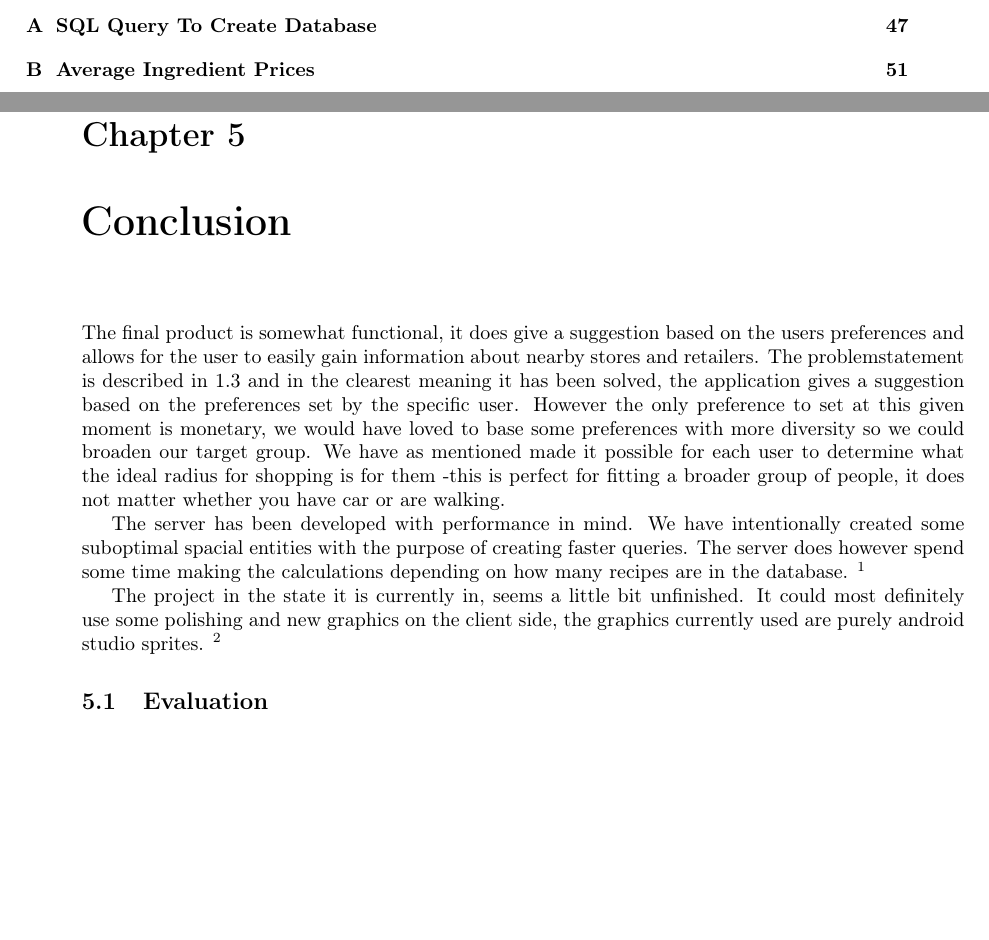
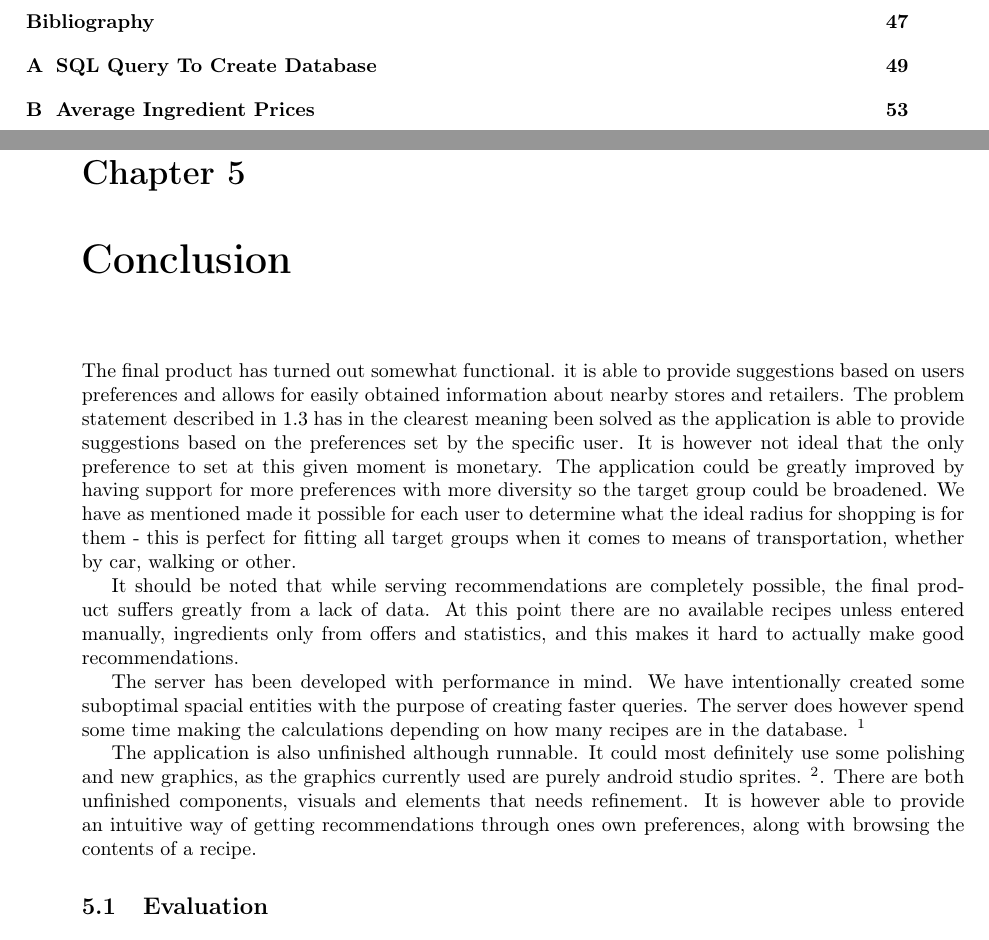
Before and after one commit to RevBlood/sw8rapport, a LaTeX thesis (report/main.tex, which reads report/Content/conclusion.tex): two parts of pages 8 and 47 of 60 before the commit and two parts of pages 8 and 47 of 62 after it, joined at a grey line, cut at the place of the change, the shorter picture padded with empty space. Compiled offline with pdfLaTeX.

Commit message:
no message

```diff
--- a/report/Content/conclusion.tex
+++ b/report/Content/conclusion.tex
@@ -1,11 +1,13 @@
 \chapter{Conclusion}
 \label{chap:conc}
 
-The final product is somewhat functional, it does give a suggestion based on the users preferences and allows for the user to easily gain information about nearby stores and retailers. The problemstatement is described in \ref{sec:probstate} and in the clearest meaning it has been solved, the application gives a suggestion based on the preferences set by the specific user. However the only preference to set at this given moment is monetary, we would have loved to base some preferences with more diversity so we could broaden our target group. We have as mentioned made it possible for each user to determine what the ideal radius for shopping is for them -this is perfect for fitting a broader group of people, it does not matter whether you have car or are walking.
+The final product has turned out somewhat functional. it is able to provide suggestions based on users preferences and allows for easily obtained information about nearby stores and retailers. The problem statement described in \ref{sec:probstate} has in the clearest meaning been solved as the application is able to provide suggestions based on the preferences set by the specific user. It is however not ideal that the only preference to set at this given moment is monetary. The application could be greatly improved by having support for more preferences with more diversity so the target group could be broadened. We have as mentioned made it possible for each user to determine what the ideal radius for shopping is for them - this is perfect for fitting all target groups when it comes to means of transportation, whether by car, walking or other.
+
+It should be noted that while serving recommendations are completely possible, the final product suffers greatly from a lack of data. At this point there are no available recipes unless entered manually, ingredients only from offers and statistics, and this makes it hard to actually make good recommendations.
 
 The server has been developed with performance in mind. We have intentionally created some suboptimal spacial entities with the purpose of creating faster queries. The server does however spend some time making the calculations depending on how many recipes are in the database. \fixme{skriv til backend/servershit}
 
-The project in the state it is currently in, seems a little bit unfinished. It could most definitely use some polishing and new graphics on the client side, the graphics currently used are purely android studio sprites. \fixme{more shit about the frontend/android shitthing}
+The application is also unfinished although runnable. It could most definitely use some polishing and new graphics, as the graphics currently used are purely android studio sprites. \fixme{more shit about the frontend/android shitthing}. There are both unfinished components, visuals and elements that needs refinement. It is however able to provide an intuitive way of getting recommendations through ones own preferences, along with browsing the contents of a recipe.
 
 
 \input{Content/Conclusion/evaluation}
```
